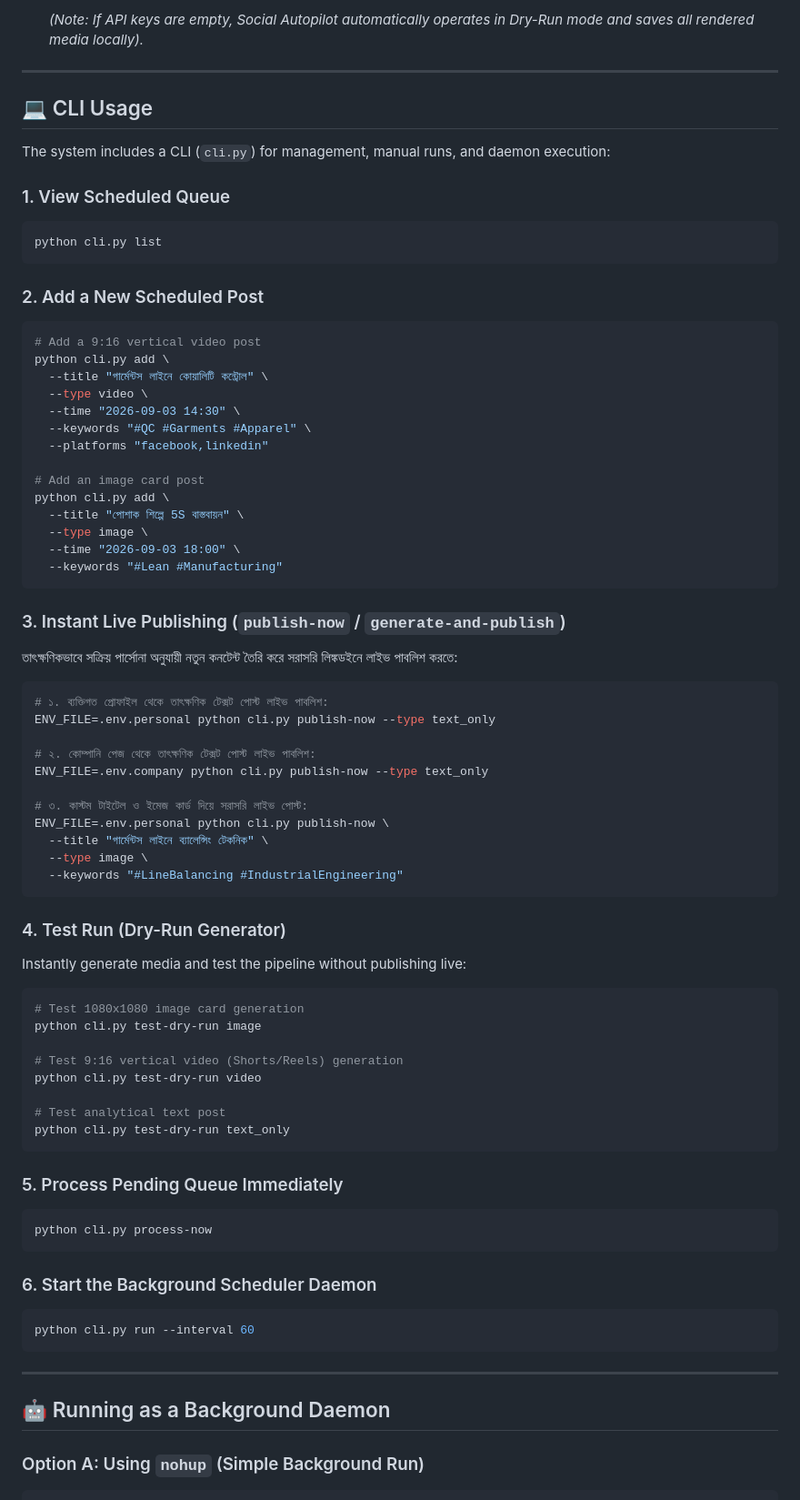
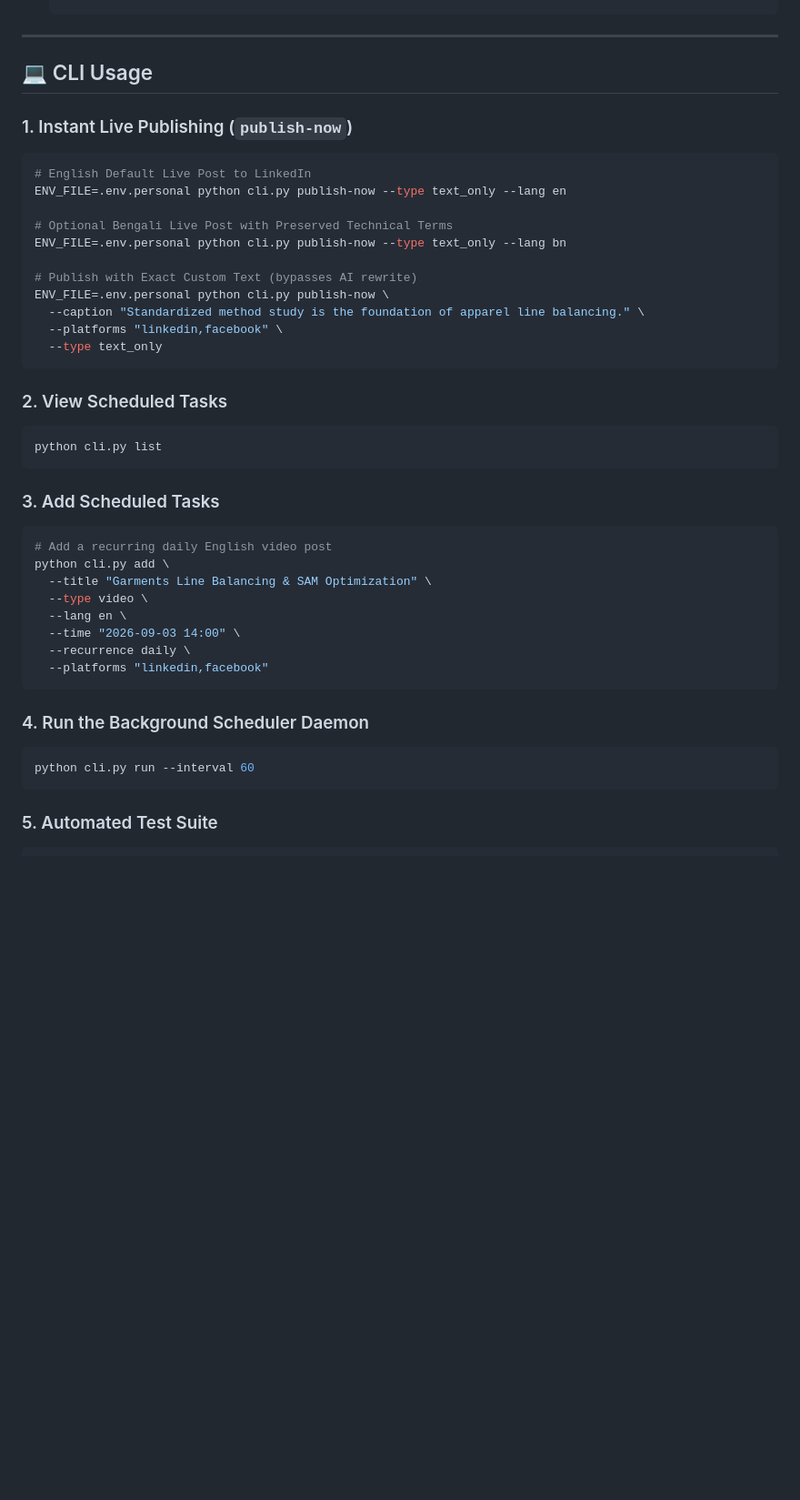
Before and after one commit to siraj-bd/social-autopilot, a Markdown page: README.md, the part around one of its changes. Shown at 91% size. GitHub-like rendering; blank space fills up the shorter version.

Commit message:
docs: finalize project status and update README with English default and multi-account guides

````diff
--- a/README.md
+++ b/README.md
@@ -84,77 +82,45 @@
    ```
-   *(Note: If API keys are empty, Social Autopilot automatically operates in Dry-Run mode and saves all rendered media locally).*
 
 ---
 
 ## 💻 CLI Usage
 
-The system includes a CLI (`cli.py`) for management, manual runs, and daemon execution:
+### 1. Instant Live Publishing (`publish-now`)
+```bash
+# English Default Live Post to LinkedIn
+ENV_FILE=.env.personal python cli.py publish-now --type text_only --lang en
 
-### 1. View Scheduled Queue
+# Optional Bengali Live Post with Preserved Technical Terms
+ENV_FILE=.env.personal python cli.py publish-now --type text_only --lang bn
+
+# Publish with Exact Custom Text (bypasses AI rewrite)
+ENV_FILE=.env.personal python cli.py publish-now \
+  --caption "Standardized method study is the foundation of apparel line balancing." \
+  --platforms "linkedin,facebook" \
+  --type text_only
+```
+
+### 2. View Scheduled Tasks
 ```bash
 python cli.py list
 ```
 
-### 2. Add a New Scheduled Post
+### 3. Add Scheduled Tasks
 ```bash
-# Add a 9:16 vertical video post
+# Add a recurring daily English video post
 python cli.py add \
-  --title "গার্মেন্টস লাইনে কোয়ালিটি কন্ট্রোল" \
+  --title "Garments Line Balancing & SAM Optimization" \
   --type video \
-  --time "2026-09-03 14:30" \
-  --keywords "#QC #Garments #Apparel" \
-  --platforms "facebook,linkedin"
-
-# Add an image card post
-python cli.py add \
-  --title "পোশাক শিল্পে 5S বাস্তবায়ন" \
-  --type image \
-  --time "2026-09-03 18:00" \
-  --keywords "#Lean #Manufacturing"
+  --lang en \
+  --time "2026-09-03 14:00" \
+  --recurrence daily \
+  --platforms "linkedin,facebook"
 ```
 
-### 3. Instant Live Publishing (`publish-now` / `generate-and-publish`)
-তাৎক্ষণিকভাবে সক্রিয় পার্সোনা অনুযায়ী নতুন কনটেন্ট তৈরি করে সরাসরি লিঙ্কডইনে লাইভ পাবলিশ করতে:
-```bash
-# ১. ব্যক্তিগত প্রোফাইল থেকে তাৎক্ষণিক টেক্সট পোস্ট লাইভ পাবলিশ:
-ENV_FILE=.env.personal python cli.py publish-now --type text_only
-
-# ২. কোম্পানি পেজ থেকে তাৎক্ষণিক টেক্সট পোস্ট লাইভ পাবলিশ:
-ENV_FILE=.env.company python cli.py publish-now --type text_only
-
-# ৩. কাস্টম টাইটেল ও ইমেজ কার্ড দিয়ে সরাসরি লাইভ পোস্ট:
-ENV_FILE=.env.personal python cli.py publish-now \
-  --title "গার্মেন্টস লাইনে ব্যালেন্সিং টেকনিক" \
-  --type image \
-  --keywords "#LineBalancing #IndustrialEngineering"
-```
-
-### 4. Test Run (Dry-Run Generator)
-Instantly generate media and test the pipeline without publishing live:
-```bash
-# Test 1080x1080 image card generation
-python cli.py test-dry-run image
-
-# Test 9:16 vertical video (Shorts/Reels) generation
-python cli.py test-dry-run video
-
-# Test analytical text post
-python cli.py test-dry-run text_only
-```
-
-### 5. Process Pending Queue Immediately
-```bash
-python cli.py process-now
-```
-
-### 6. Start the Background Scheduler Daemon
+### 4. Run the Background Scheduler Daemon
 ```bash
 python cli.py run --interval 60
 ```
 
----
-
-## 🤖 Running as a Background Daemon
-
-### Option A: Using `nohup` (Simple Background Run)
+### 5. Automated Test Suite
 ```bash
````
Also changed, not shown: other parts of README.md (+34 -125 lines), PROJECT_STATUS.md (added, +106 -0 lines).
